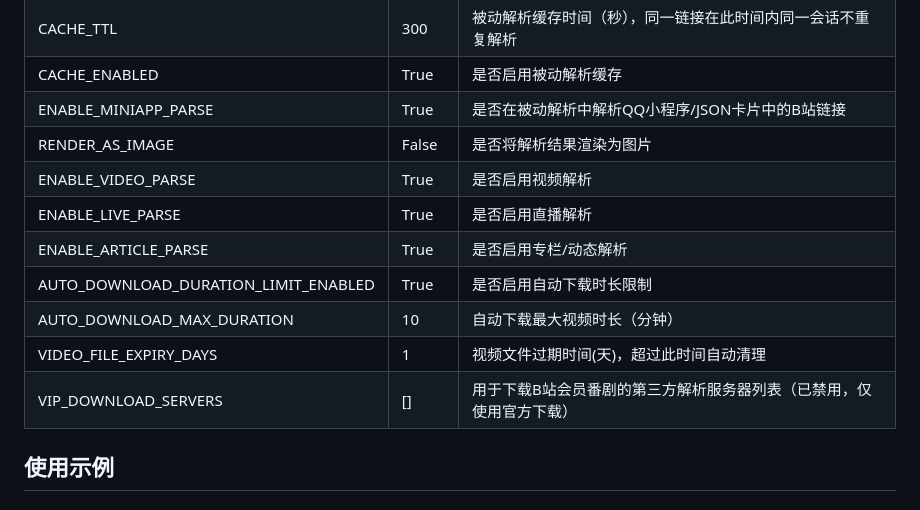
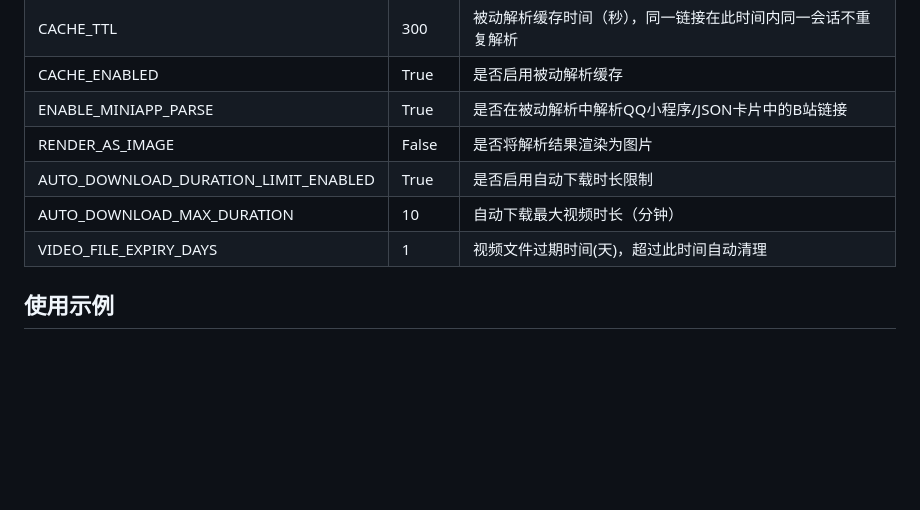
Before and after one commit to zhenxun-org/zhenxun_bot_plugins, a Markdown page: plugins/parse_bilibili/README.md, the part around the change. Drawn GitHub-style; blank space fills up the shorter version.

Commit message:
📝 更新readme

```diff
--- a/plugins/parse_bilibili/README.md
+++ b/plugins/parse_bilibili/README.md
@@ -92,13 +92,9 @@ bs4
 | CACHE_ENABLED | True | 是否启用被动解析缓存 |
 | ENABLE_MINIAPP_PARSE | True | 是否在被动解析中解析QQ小程序/JSON卡片中的B站链接 |
 | RENDER_AS_IMAGE | False | 是否将解析结果渲染为图片 |
-| ENABLE_VIDEO_PARSE | True | 是否启用视频解析 |
-| ENABLE_LIVE_PARSE | True | 是否启用直播解析 |
-| ENABLE_ARTICLE_PARSE | True | 是否启用专栏/动态解析 |
 | AUTO_DOWNLOAD_DURATION_LIMIT_ENABLED | True | 是否启用自动下载时长限制 |
 | AUTO_DOWNLOAD_MAX_DURATION | 10 | 自动下载最大视频时长（分钟） |
 | VIDEO_FILE_EXPIRY_DAYS | 1 | 视频文件过期时间(天)，超过此时间自动清理 |
-| VIP_DOWNLOAD_SERVERS | [] | 用于下载B站会员番剧的第三方解析服务器列表（已禁用，仅使用官方下载） |
 
 ## 使用示例
 
```
